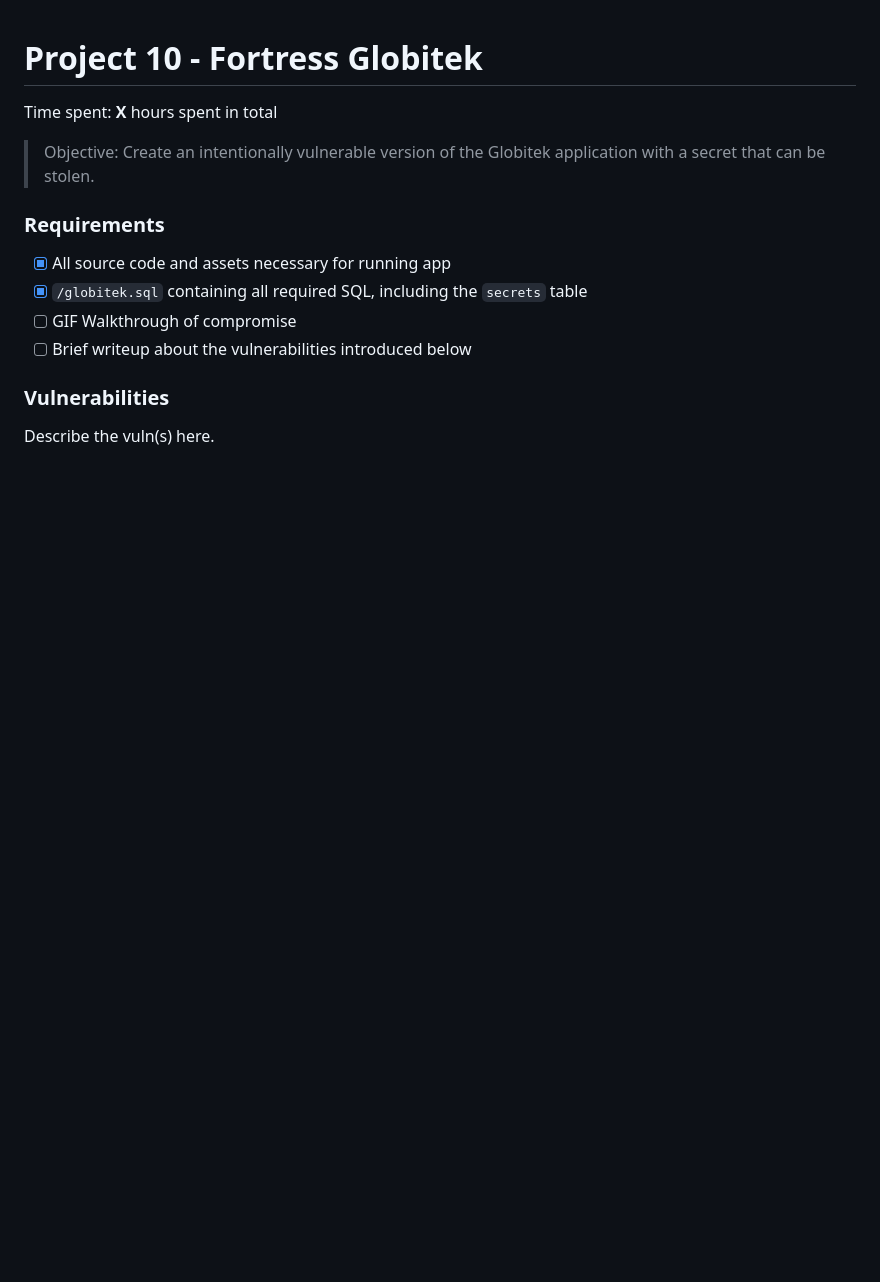
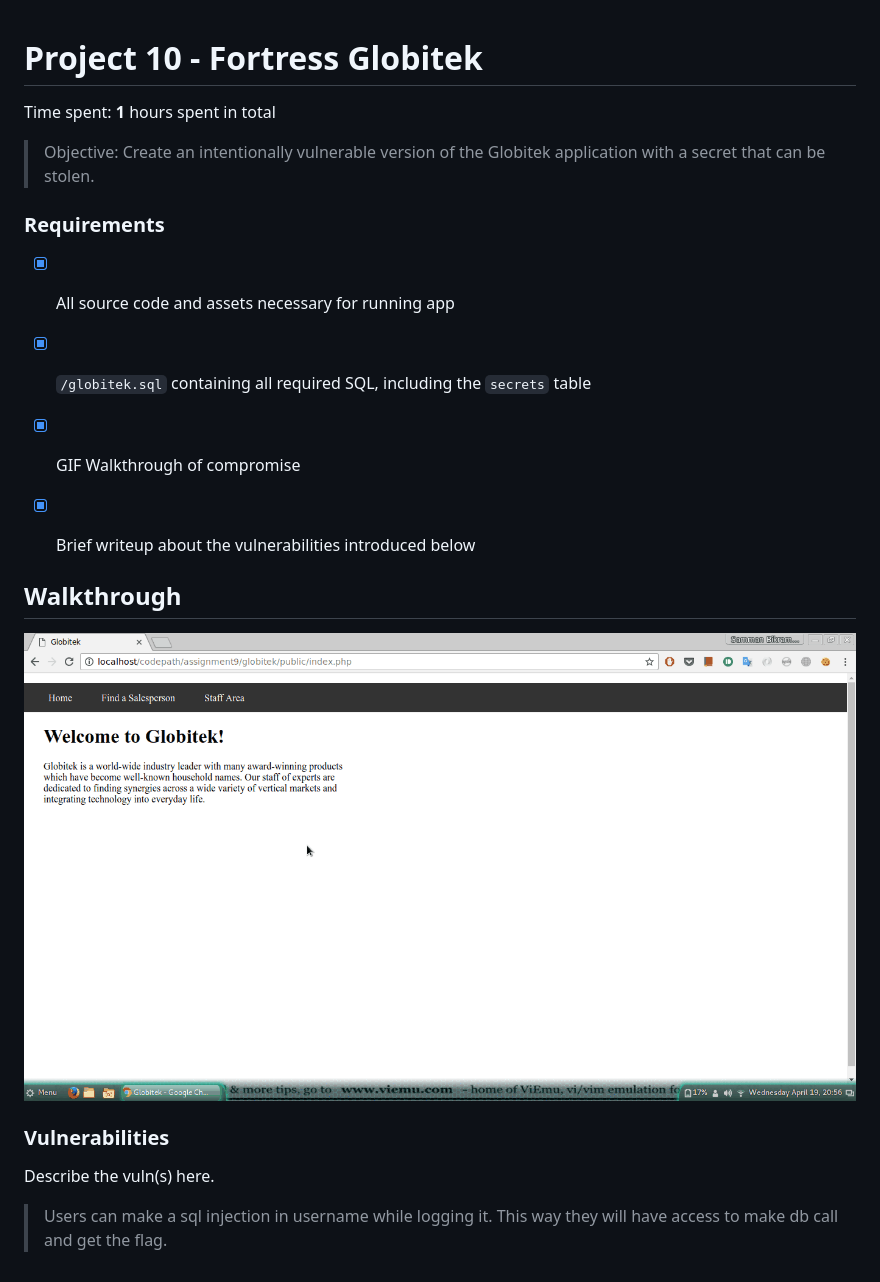
Before and after one commit to sammanthp007/Fortress-Globitek, a Markdown page: README.md, the part around the change. Drawn GitHub-style; pictures changed too: walkthrough.gif; blank space fills up the shorter version.

Commit message:
add walkthrough and description of vulnerability

```diff
--- a/README.md
+++ b/README.md
@@ -1,6 +1,6 @@
 # Project 10 - Fortress Globitek
 
-Time spent: **X** hours spent in total
+Time spent: **1** hours spent in total
 
 > Objective: Create an intentionally vulnerable version of the Globitek application with a secret that can be stolen.
 
@@ -8,9 +8,17 @@ Time spent: **X** hours spent in total
 
 - [x] All source code and assets necessary for running app
 - [x] `/globitek.sql` containing all required SQL, including the `secrets` table
-- [ ] GIF Walkthrough of compromise
-- [ ] Brief writeup about the vulnerabilities introduced below
+- [x] GIF Walkthrough of compromise
+- [x] Brief writeup about the vulnerabilities introduced below
+
+
+## Walkthrough
+
+![Image](walkthrough.gif)
 
 ### Vulnerabilities
 
 Describe the vuln(s) here.
+
+> Users can make a sql injection in username while logging it. This way they
+> will have access to make db call and get the flag.
```
